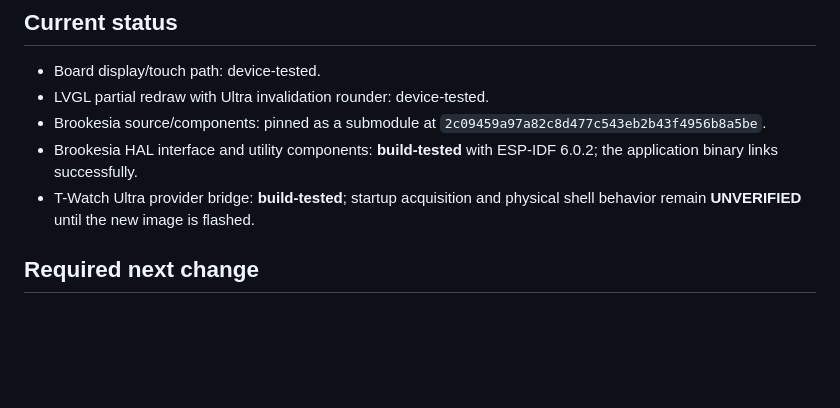
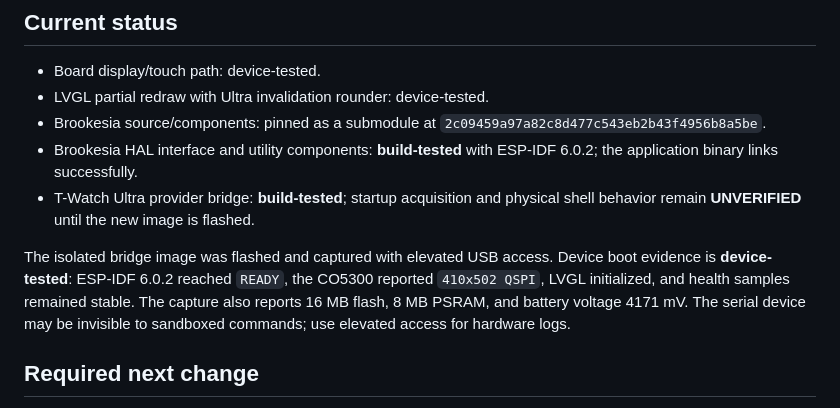
Before and after one commit to LindezaGrey/ultrawatch, a Markdown page: docs/bringup/phase-5-brookesia.md, the part around the change. GitHub-like rendering; blank space fills up the shorter version.

Commit message:
Record isolated bridge boot evidence

```diff
--- a/docs/bringup/phase-5-brookesia.md
+++ b/docs/bringup/phase-5-brookesia.md
@@ -19,6 +19,13 @@ expected to consume board configuration and register the HAL interfaces.
   ESP-IDF 6.0.2; the application binary links successfully.
 - T-Watch Ultra provider bridge: **build-tested**; startup acquisition and
   physical shell behavior remain **UNVERIFIED** until the new image is flashed.
+
+The isolated bridge image was flashed and captured with elevated USB access.
+Device boot evidence is **device-tested**: ESP-IDF 6.0.2 reached `READY`, the
+CO5300 reported `410x502 QSPI`, LVGL initialized, and health samples remained
+stable. The capture also reports 16 MB flash, 8 MB PSRAM, and battery voltage
+4171 mV. The serial device may be invisible to sandboxed commands; use elevated
+access for hardware logs.
 
 ## Required next change
 
```
